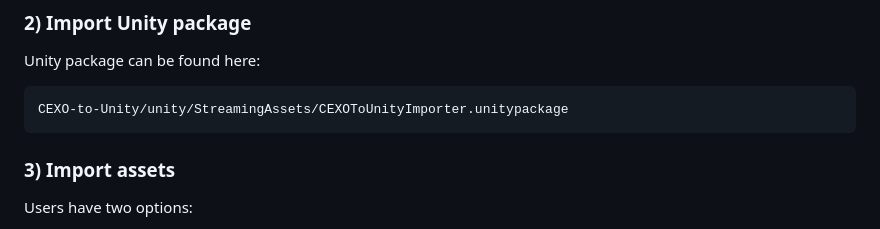
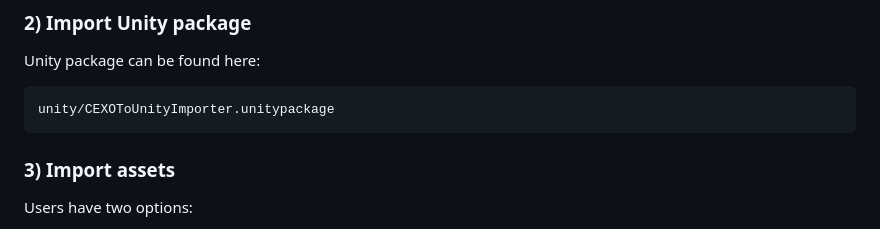
Before and after one commit to ClanPing/CEXO-to-Unity, a Markdown page: README.md, the part around the change. Drawn GitHub-style.

````diff
--- a/README.md
+++ b/README.md
@@ -69,7 +69,7 @@ Render Pipeline: HDRP
 Unity package can be found here:
 
 ```text
-CEXO-to-Unity/unity/StreamingAssets/CEXOToUnityImporter.unitypackage
+unity/CEXOToUnityImporter.unitypackage
 ```
 
 ### 3) Import assets
````
